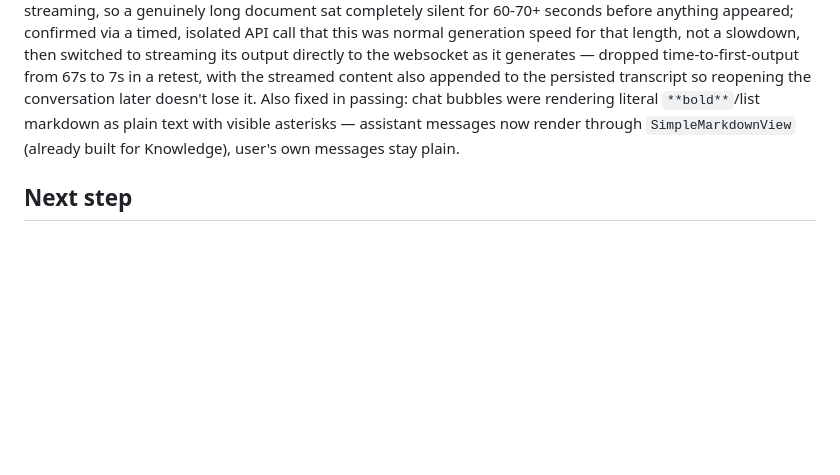
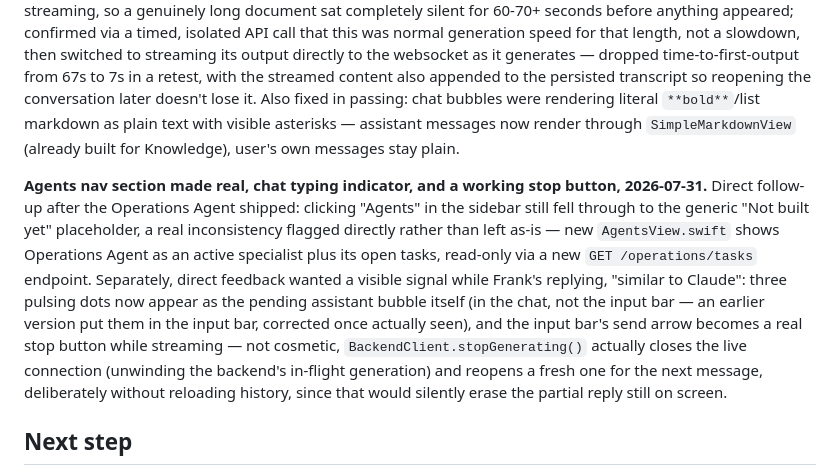
Before and after one commit to pjoshuaryan-cloud/P-Corp-OS, a Markdown page: ROADMAP.md, the part around the change. GitHub-like rendering; blank space fills up the shorter version.

Commit message:
Document real Agents section, typing indicator, and stop button
Adds ROADMAP.md and CHANGELOG.md entries for commit 8e4ecc9.

Co-Authored-By: Claude Sonnet 5 <noreply@anthropic.com>

```diff
--- a/ROADMAP.md
+++ b/ROADMAP.md
@@ -72,6 +72,8 @@ Separately: mobile access, via a private Tailscale network rather than the publi
 
 Two real bugs found through live testing, not guessed: (1) `max_tokens=1024` on both Frank's own turn and the Operations Agent's call was truncating actual multi-phase SOPs mid-document — confirmed directly, twice, in real use (Joshua's own testing surfaced this before it was ever reported to Claude directly, found while investigating the conversation history) — raised both to 4096. (2) The Operations Agent's call was non-streaming, so a genuinely long document sat completely silent for 60-70+ seconds before anything appeared; confirmed via a timed, isolated API call that this was normal generation speed for that length, not a slowdown, then switched to streaming its output directly to the websocket as it generates — dropped time-to-first-output from 67s to 7s in a retest, with the streamed content also appended to the persisted transcript so reopening the conversation later doesn't lose it. Also fixed in passing: chat bubbles were rendering literal `**bold**`/list markdown as plain text with visible asterisks — assistant messages now render through `SimpleMarkdownView` (already built for Knowledge), user's own messages stay plain.
 
+**Agents nav section made real, chat typing indicator, and a working stop button, 2026-07-31.** Direct follow-up after the Operations Agent shipped: clicking "Agents" in the sidebar still fell through to the generic "Not built yet" placeholder, a real inconsistency flagged directly rather than left as-is — new `AgentsView.swift` shows Operations Agent as an active specialist plus its open tasks, read-only via a new `GET /operations/tasks` endpoint. Separately, direct feedback wanted a visible signal while Frank's replying, "similar to Claude": three pulsing dots now appear as the pending assistant bubble itself (in the chat, not the input bar — an earlier version put them in the input bar, corrected once actually seen), and the input bar's send arrow becomes a real stop button while streaming — not cosmetic, `BackendClient.stopGenerating()` actually closes the live connection (unwinding the backend's in-flight generation) and reopens a fresh one for the next message, deliberately without reloading history, since that would silently erase the partial reply still on screen.
+
 ## Next step
 
 One of the 5 remaining placeholder sections (Trading Division, Finance, Personal, Agents, Automations — each has a real blocker, see the desktop-shell status notes), or full per-device auth/cloud sync once there's a second device to justify them — otherwise keep going in order of importance per Joshua's standing instruction, unless he names something else.
```
Also changed, not shown: CHANGELOG.md (+1 -0 lines).
